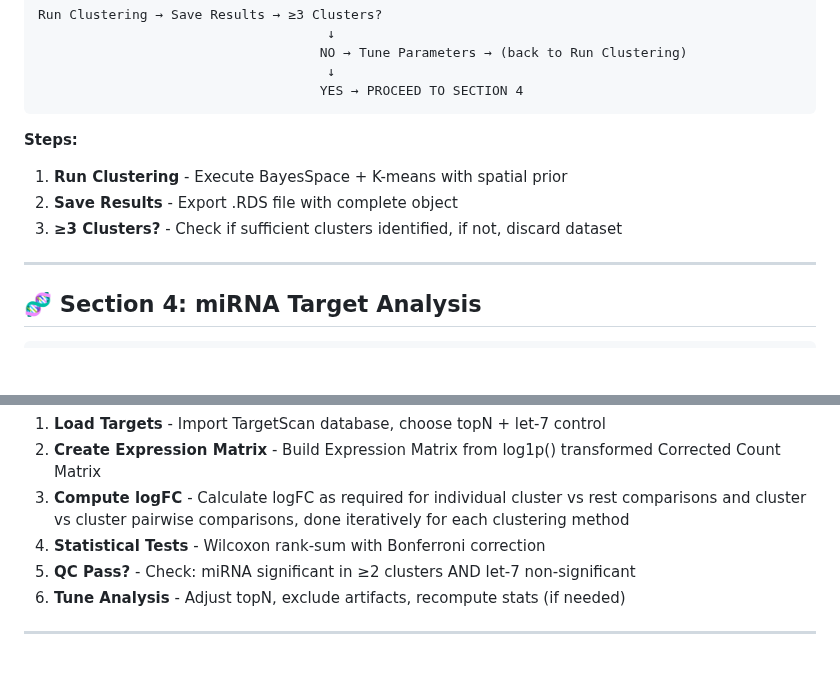
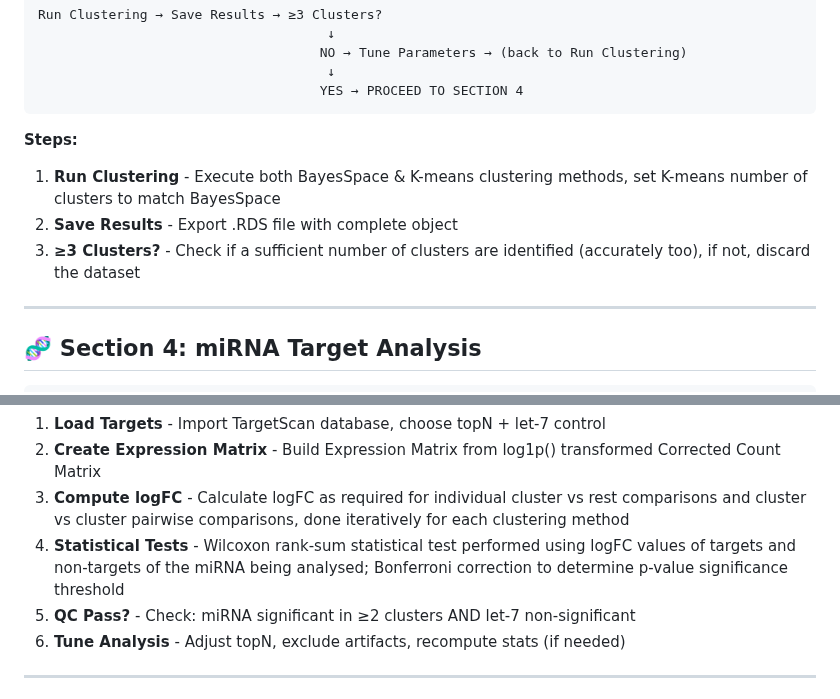
Before and after one commit to shon-1210/10X-Visium-Spatial-Transcriptomics-Pipeline-to-Analyse-miRNA-Expression-Patterns, a Markdown page: Readme.md, 2 parts joined by grey strips. GitHub-like rendering; blank space fills up the shorter version.

````diff
--- a/Readme.md
+++ b/Readme.md
@@ -70,9 +70,9 @@ Run Clustering → Save Results → ≥3 Clusters?
 ```
 
 **Steps:**
-1. **Run Clustering** - Execute BayesSpace + K-means with spatial prior
+1. **Run Clustering** - Execute both BayesSpace & K-means clustering methods, set K-means number of clusters to match BayesSpace
 2. **Save Results** - Export .RDS file with complete object
-3. **≥3 Clusters?** - Check if sufficient clusters identified, if not, discard dataset
+3. **≥3 Clusters?** - Check if a sufficient number of clusters are identified (accurately too), if not, discard the dataset
 
 
 ---
@@ -91,7 +91,7 @@ Load Targets → Compute logFC → Statistical Tests → QC Pass?
 1. **Load Targets** - Import TargetScan database, choose topN + let-7 control
 2. **Create Expression Matrix** - Build Expression Matrix from log1p() transformed Corrected Count Matrix
 3. **Compute logFC** -  Calculate logFC as required for individual cluster vs rest comparisons and cluster vs cluster pairwise comparisons, done iteratively for each clustering method
-4. **Statistical Tests** - Wilcoxon rank-sum with Bonferroni correction
+4. **Statistical Tests** - Wilcoxon rank-sum statistical test performed using logFC values of targets and non-targets of the miRNA being analysed; Bonferroni correction to determine p-value significance threshold
 5. **QC Pass?** - Check: miRNA significant in ≥2 clusters AND let-7 non-significant
 6. **Tune Analysis** - Adjust topN, exclude artifacts, recompute stats (if needed)
 
````
